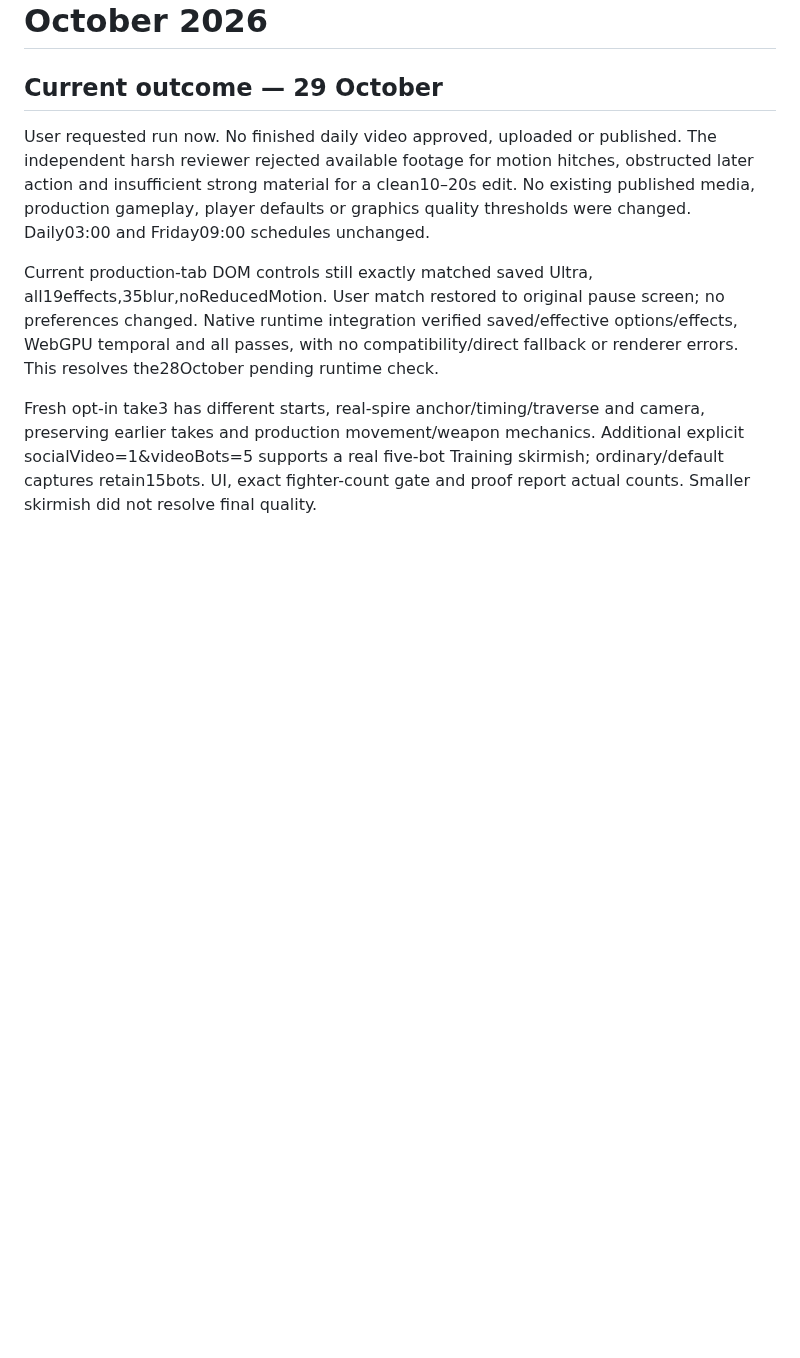
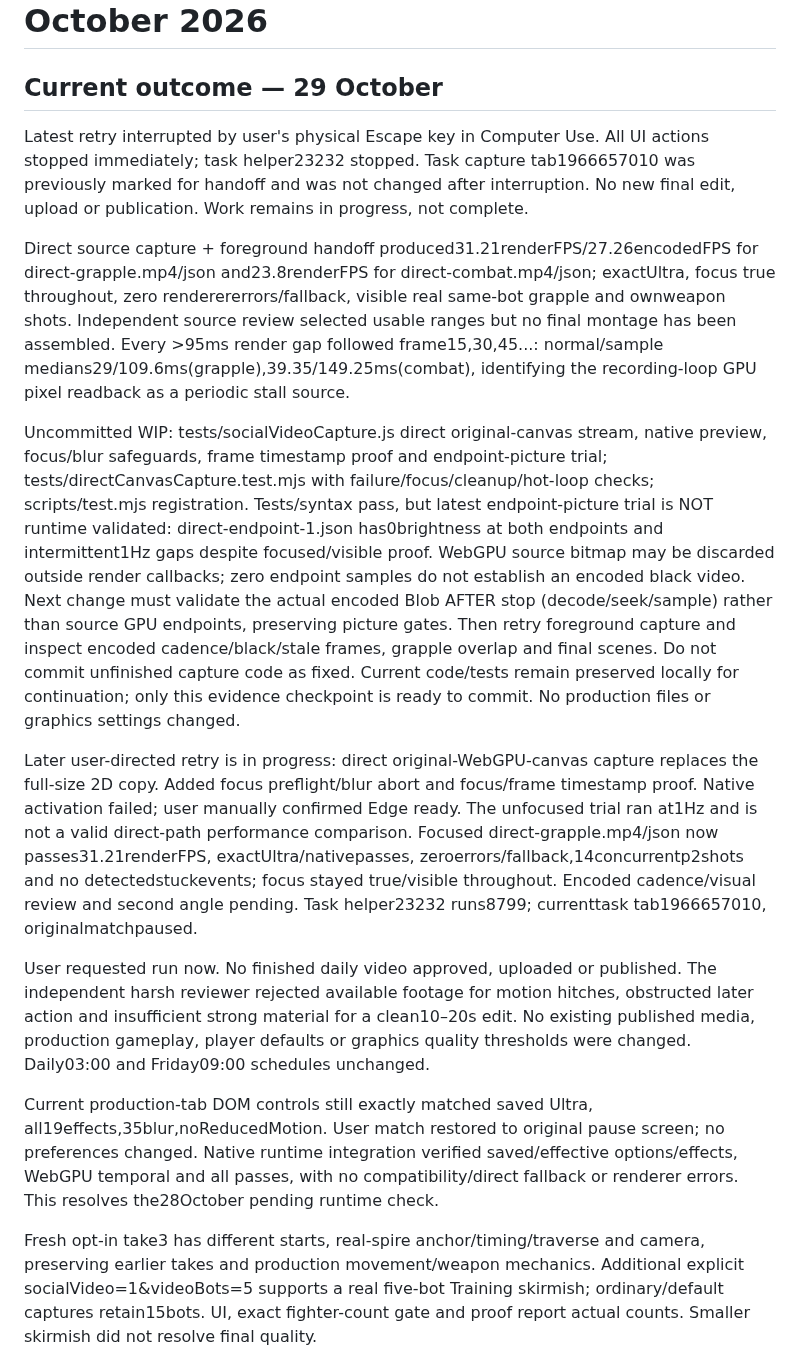
Before and after one commit to namizarringhalam-hub/MasterBlaster, a Markdown page: docs/tiktok-video-checkpoint.md, the part around the change. GitHub-like rendering; blank space fills up the shorter version.

Commit message:
Checkpoint interrupted direct capture investigation

```diff
--- a/docs/tiktok-video-checkpoint.md
+++ b/docs/tiktok-video-checkpoint.md
@@ -1,6 +1,42 @@
 # Master Blaster daily TikTok videos — 29 October 2026
 
 ## Current outcome — 29 October
+
+Latest retry interrupted by user's physical Escape key in Computer Use. All UI
+actions stopped immediately; task helper23232 stopped. Task capture tab1966657010
+was previously marked for handoff and was not changed after interruption.
+No new final edit, upload or publication. Work remains in progress, not complete.
+
+Direct source capture + foreground handoff produced31.21renderFPS/27.26encodedFPS
+for direct-grapple.mp4/json and23.8renderFPS for direct-combat.mp4/json; exactUltra,
+focus true throughout, zero renderererrors/fallback, visible real same-bot grapple
+and ownweapon shots. Independent source review selected usable ranges but no final
+montage has been assembled. Every >95ms render gap followed frame15,30,45...:
+normal/sample medians29/109.6ms(grapple),39.35/149.25ms(combat), identifying the
+recording-loop GPU pixel readback as a periodic stall source.
+
+Uncommitted WIP: tests/socialVideoCapture.js direct original-canvas stream, native
+preview, focus/blur safeguards, frame timestamp proof and endpoint-picture trial;
+tests/directCanvasCapture.test.mjs with failure/focus/cleanup/hot-loop checks;
+scripts/test.mjs registration. Tests/syntax pass, but latest endpoint-picture trial
+is NOT runtime validated: direct-endpoint-1.json has0brightness at both endpoints
+and intermittent1Hz gaps despite focused/visible proof. WebGPU source bitmap may
+be discarded outside render callbacks; zero endpoint samples do not establish an
+encoded black video. Next change must validate the actual encoded Blob AFTER stop
+(decode/seek/sample) rather than source GPU endpoints, preserving picture gates.
+Then retry foreground capture and inspect encoded cadence/black/stale frames,
+grapple overlap and final scenes. Do not commit unfinished capture code as fixed.
+Current code/tests remain preserved locally for continuation; only this evidence
+checkpoint is ready to commit. No production files or graphics settings changed.
+
+Later user-directed retry is in progress: direct original-WebGPU-canvas capture
+replaces the full-size 2D copy. Added focus preflight/blur abort and focus/frame
+timestamp proof. Native activation failed; user manually confirmed Edge ready.
+The unfocused trial ran at1Hz and is not a valid direct-path performance comparison.
+Focused direct-grapple.mp4/json now passes31.21renderFPS, exactUltra/nativepasses,
+zeroerrors/fallback,14concurrentp2shots and no detectedstuckevents; focus stayed
+true/visible throughout. Encoded cadence/visual review and second angle pending.
+Task helper23232 runs8799; currenttask tab1966657010, originalmatchpaused.
 
 User requested run now. No finished daily video approved, uploaded or published.
 The independent harsh reviewer rejected available footage for motion hitches,
```
